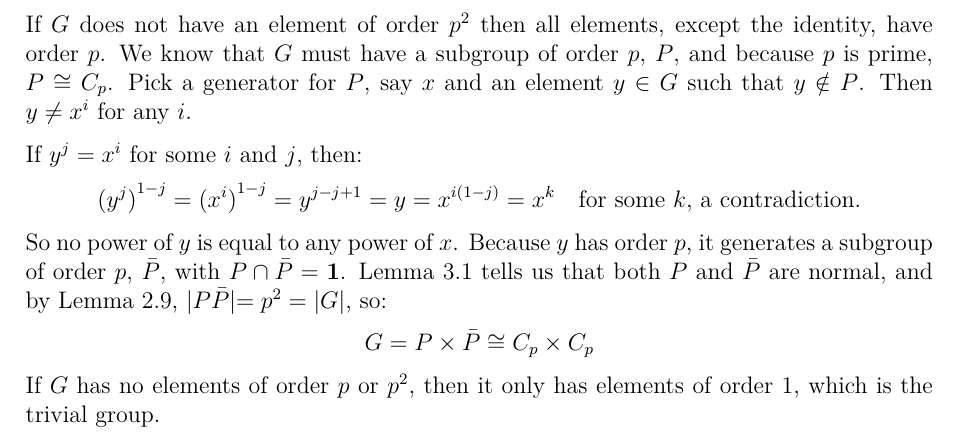
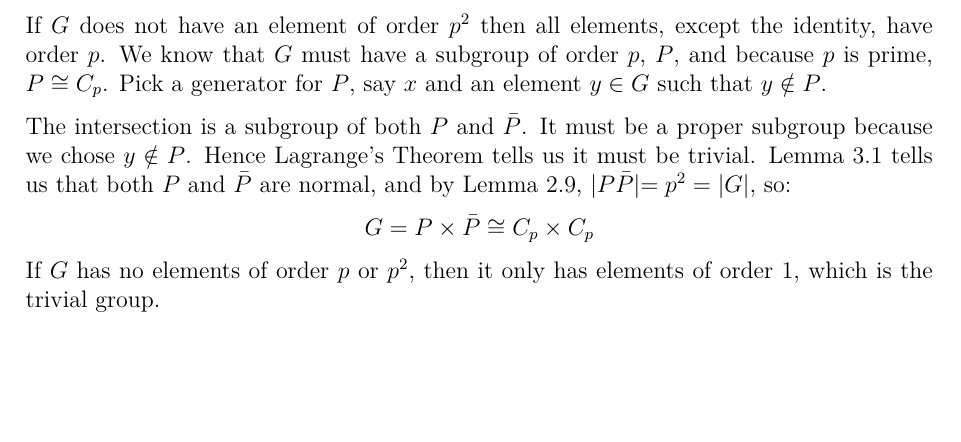
Before and after one commit to Bodleum/dissertation, a LaTeX document (main.tex, which reads parts/orderpsq.tex): part of page 13 of 40, cut so that both start at the same text, the shorter picture padded with empty space. Compiled offline with XeLaTeX.

Commit message:
p^2 subgroup intersection simplification

```diff
--- a/parts/orderpsq.tex
+++ b/parts/orderpsq.tex
@@ -7,13 +7,10 @@ If \(x \in G\) has order \(p^2\), then \(x\) generates \(G\) so \(G \cong C_{p^2
 If \(G\) does not have an element of order \(p^2\) then all elements, except the identity, have order \(p\).
 We know that \(G\) must have a subgroup of order \(p\), \(P\), and because \(p\) is prime, \(P \cong C_p\).
 Pick a generator for \(P\), say \(x\) and an element \(y \in G\) such that \(y \notin P\).
-Then \(y \neq x^i\) for any \(i\).
 
-If \(y^j = x^i\) for some \(i\) and \(j\), then:
-\[{(y^j)}^{1-j} = {(x^i)}^{1-j} = y^{j-j+1} = y = x^{i(1-j)} = x^k \quad \text{for some} \ k\text{,} \ \text{a
-contradiction.}\]
-So no power of \(y\) is equal to any power of \(x\).
-Because \(y\) has order \(p\), it generates a subgroup of order \(p\), \(\bar{P}\), with \(P \cap \bar{P} = \bm{1}\).
+The intersection is a subgroup of both \(P\) and \(\bar{P}\).
+It must be a proper subgroup because we chose \(y \notin P\).
+Hence Lagrange's~Theorem tells us it must be trivial.
 Lemma~\ref{lem:index_p_normal} tells us that both \(P\) and \(\bar{P}\) are normal, and by Lemma~\ref{lem:setprodorder},
 \(|P\bar{P}| = p^2 = |G|\), so:
 \[G = P \times \bar{P} \cong C_p \times C_p\]
```
Also changed, not shown: main.pdf, presentation.pdf, 1 other file.
